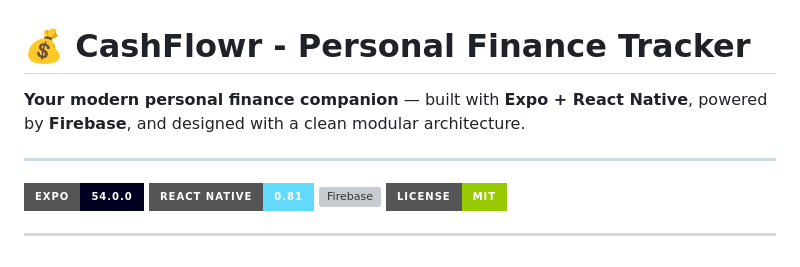
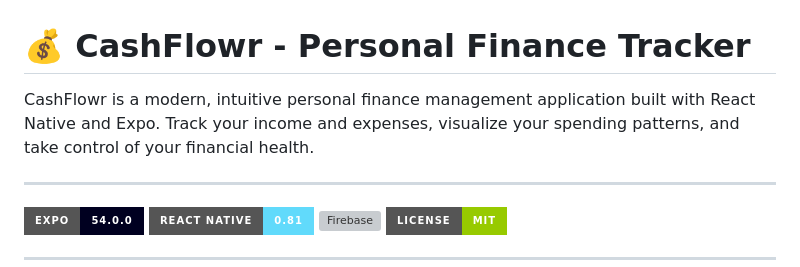
Before and after one commit to AchiniPramo/CashFlowr, a Markdown page: README.md, the part around the change. Rendered like a GitHub page; badges without logos; grey boxes are pictures that could not be loaded.

```diff
--- a/README.md
+++ b/README.md
@@ -1,6 +1,6 @@
 # 💰 CashFlowr - Personal Finance Tracker
 
-**Your modern personal finance companion** — built with **Expo + React Native**, powered by **Firebase**, and designed with a clean modular architecture.
+CashFlowr is a modern, intuitive personal finance management application built with React Native and Expo. Track your income and expenses, visualize your spending patterns, and take control of your financial health.
 
 ---
 
```
